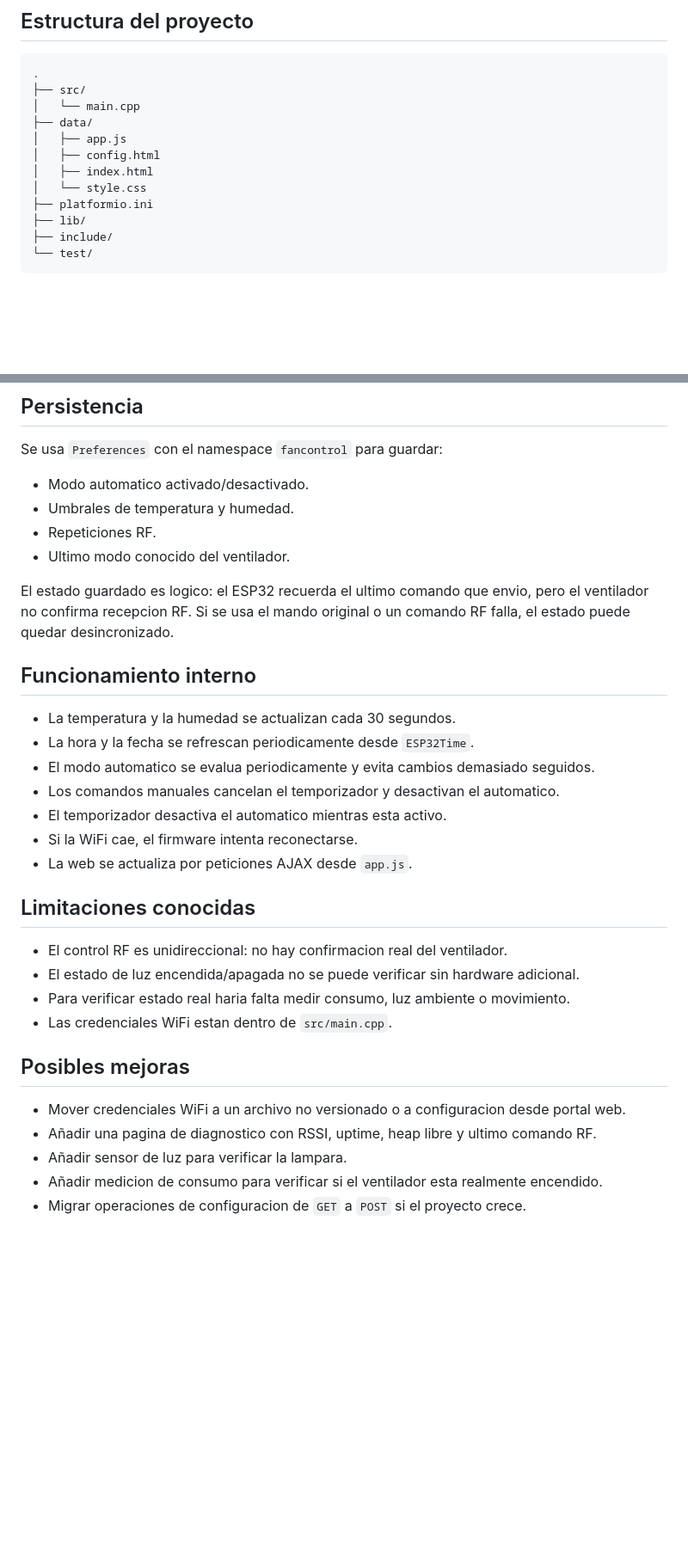
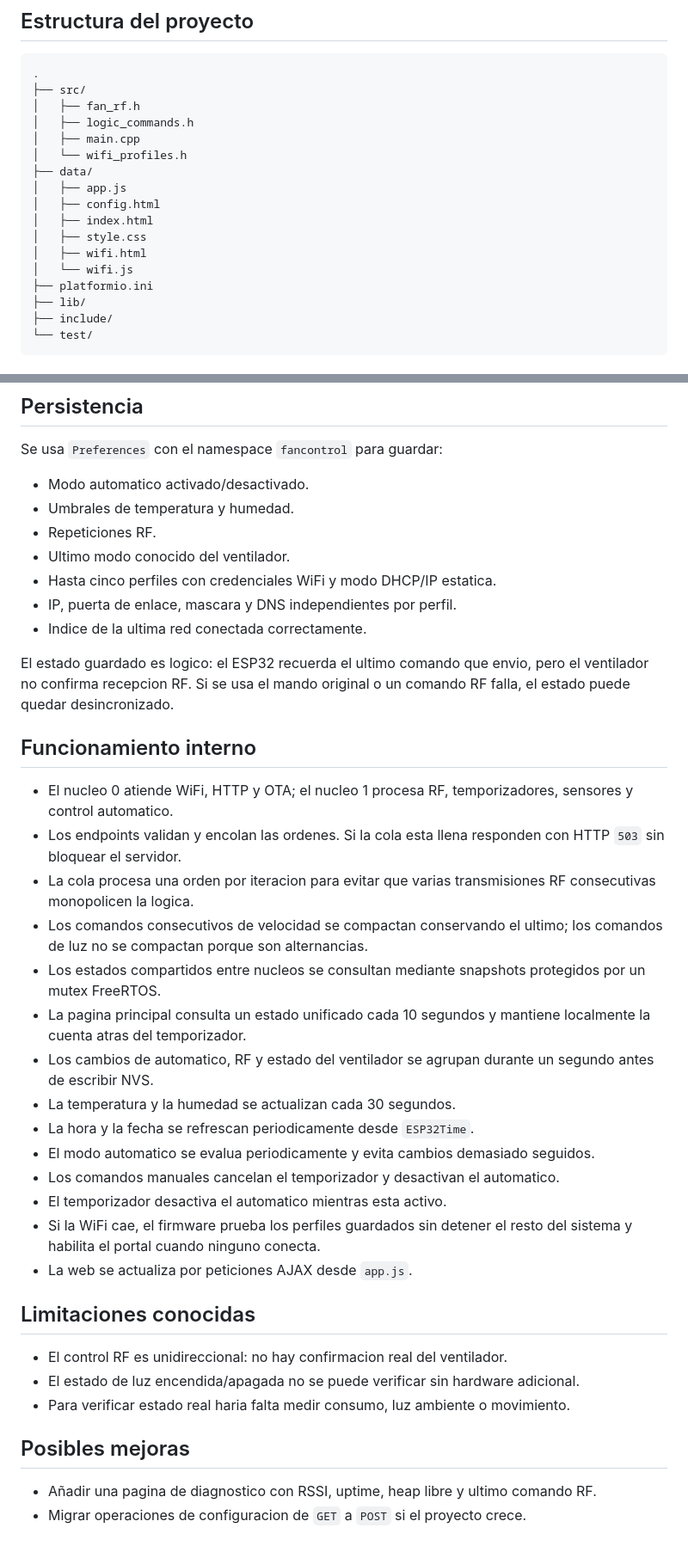
Before and after one commit to Sergioba99/FanControl, a Markdown page: README.md, 2 parts joined by grey strips. Shown at 86% size. Rendered like a GitHub page; blank space fills up the shorter version.

````diff
--- a/README.md
+++ b/README.md
@@ -40,12 +46,17 @@ La web se sirve desde `LittleFS` y el ESP32 actua como cliente WiFi dentro de un
 ```text
 .
 ├── src/
-│   └── main.cpp
+│   ├── fan_rf.h
+│   ├── logic_commands.h
+│   ├── main.cpp
+│   └── wifi_profiles.h
 ├── data/
 │   ├── app.js
 │   ├── config.html
 │   ├── index.html
-│   └── style.css
+│   ├── style.css
+│   ├── wifi.html
+│   └── wifi.js
 ├── platformio.ini
 ├── lib/
 ├── include/
@@ -187,17 +227,27 @@ Se usa `Preferences` con el namespace `fancontrol` para guardar:
 - Umbrales de temperatura y humedad.
 - Repeticiones RF.
 - Ultimo modo conocido del ventilador.
+- Hasta cinco perfiles con credenciales WiFi y modo DHCP/IP estatica.
+- IP, puerta de enlace, mascara y DNS independientes por perfil.
+- Indice de la ultima red conectada correctamente.
 
 El estado guardado es logico: el ESP32 recuerda el ultimo comando que envio, pero el ventilador no confirma recepcion RF. Si se usa el mando original o un comando RF falla, el estado puede quedar desincronizado.
 
 ## Funcionamiento interno
 
+- El nucleo 0 atiende WiFi, HTTP y OTA; el nucleo 1 procesa RF, temporizadores, sensores y control automatico.
+- Los endpoints validan y encolan las ordenes. Si la cola esta llena responden con HTTP `503` sin bloquear el servidor.
+- La cola procesa una orden por iteracion para evitar que varias transmisiones RF consecutivas monopolicen la logica.
+- Los comandos consecutivos de velocidad se compactan conservando el ultimo; los comandos de luz no se compactan porque son alternancias.
+- Los estados compartidos entre nucleos se consultan mediante snapshots protegidos por un mutex FreeRTOS.
+- La pagina principal consulta un estado unificado cada 10 segundos y mantiene localmente la cuenta atras del temporizador.
+- Los cambios de automatico, RF y estado del ventilador se agrupan durante un segundo antes de escribir NVS.
 - La temperatura y la humedad se actualizan cada 30 segundos.
 - La hora y la fecha se refrescan periodicamente desde `ESP32Time`.
 - El modo automatico se evalua periodicamente y evita cambios demasiado seguidos.
 - Los comandos manuales cancelan el temporizador y desactivan el automatico.
 - El temporizador desactiva el automatico mientras esta activo.
-- Si la WiFi cae, el firmware intenta reconectarse.
+- Si la WiFi cae, el firmware prueba los perfiles guardados sin detener el resto del sistema y habilita el portal cuando ninguno conecta.
 - La web se actualiza por peticiones AJAX desde `app.js`.
 
 ## Limitaciones conocidas
@@ -205,12 +255,8 @@ El estado guardado es logico: el ESP32 recuerda el ultimo comando que envio, per
 - El control RF es unidireccional: no hay confirmacion real del ventilador.
 - El estado de luz encendida/apagada no se puede verificar sin hardware adicional.
 - Para verificar estado real haria falta medir consumo, luz ambiente o movimiento.
-- Las credenciales WiFi estan dentro de `src/main.cpp`.
 
 ## Posibles mejoras
 
-- Mover credenciales WiFi a un archivo no versionado o a configuracion desde portal web.
 - Añadir una pagina de diagnostico con RSSI, uptime, heap libre y ultimo comando RF.
-- Añadir sensor de luz para verificar la lampara.
-- Añadir medicion de consumo para verificar si el ventilador esta realmente encendido.
 - Migrar operaciones de configuracion de `GET` a `POST` si el proyecto crece.
````
Also changed, not shown: other parts of README.md (+36 -1 lines).
